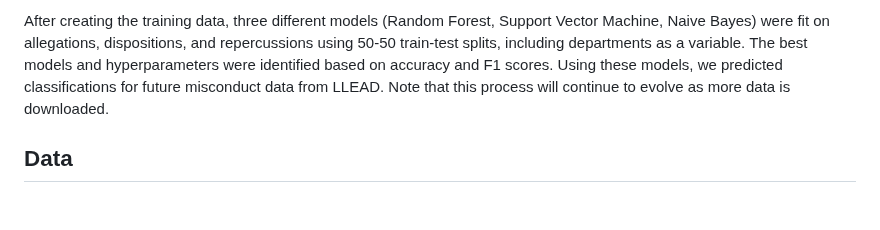
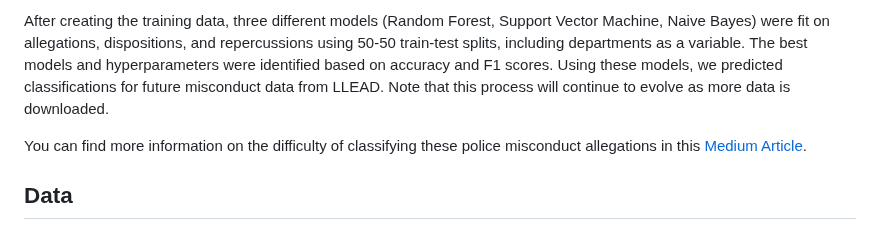
Before and after one commit to aclu-national/JL_dashboard, a Markdown page: README.md, the part around the change. Drawn GitHub-style; blank space fills up the shorter version.

```diff
--- a/README.md
+++ b/README.md
@@ -32,6 +32,8 @@ Training data on misconduct allegations from LLEAD was built on November 3rd, 20
 
 After creating the training data, three different models (Random Forest, Support Vector Machine, Naive Bayes) were fit on allegations, dispositions, and repercussions using 50-50 train-test splits, including departments as a variable. The best models and hyperparameters were identified based on accuracy and F1 scores. Using these models, we predicted classifications for future misconduct data from LLEAD. Note that this process will continue to evolve as more data is downloaded.
 
+You can find more information on the difficulty of classifying these police misconduct allegations in this [Medium Article](https://medium.com/@eappelson/navigating-the-complexity-of-classifying-police-misconduct-allegations-in-louisiana-0dd107ca7531).
+
 ## Data
 - Mapping Police Violence data: https://airtable.com/shroOenW19l1m3w0H/tblxearKzw8W7ViN8
 - LLEAD data: https://hub.wrgl.co/@ipno/r/data (use `data_years.csv` to see the years the data is coming from)
```
